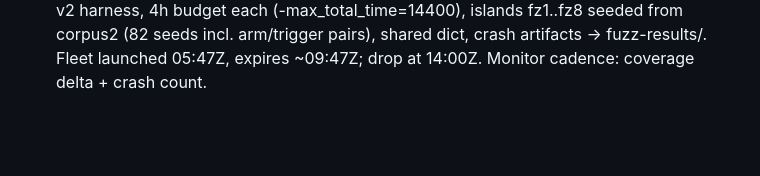
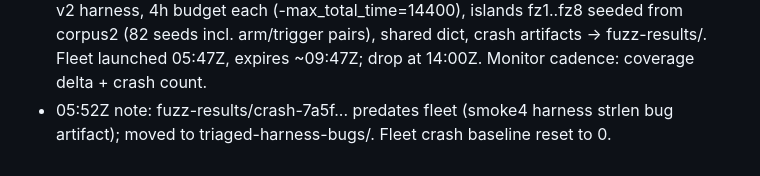
Before and after one commit to bastet-ai/php-firing-range, a Markdown page: research/fuzz/LOG.md, the part around the change. GitHub-like rendering; blank space fills up the shorter version.

Commit message:
fuzz: stale smoke artifact moved aside; fleet baseline 0 crashes

```diff
--- a/research/fuzz/LOG.md
+++ b/research/fuzz/LOG.md
@@ -112,3 +112,4 @@ defensive verification only, container-confined).
   fz1..fz8 seeded from corpus2 (82 seeds incl. arm/trigger pairs), shared
   dict, crash artifacts -> fuzz-results/. Fleet launched 05:47Z, expires
   ~09:47Z; drop at 14:00Z. Monitor cadence: coverage delta + crash count.
+- 05:52Z note: fuzz-results/crash-7a5f... predates fleet (smoke4 harness strlen bug artifact); moved to triaged-harness-bugs/. Fleet crash baseline reset to 0.
```
